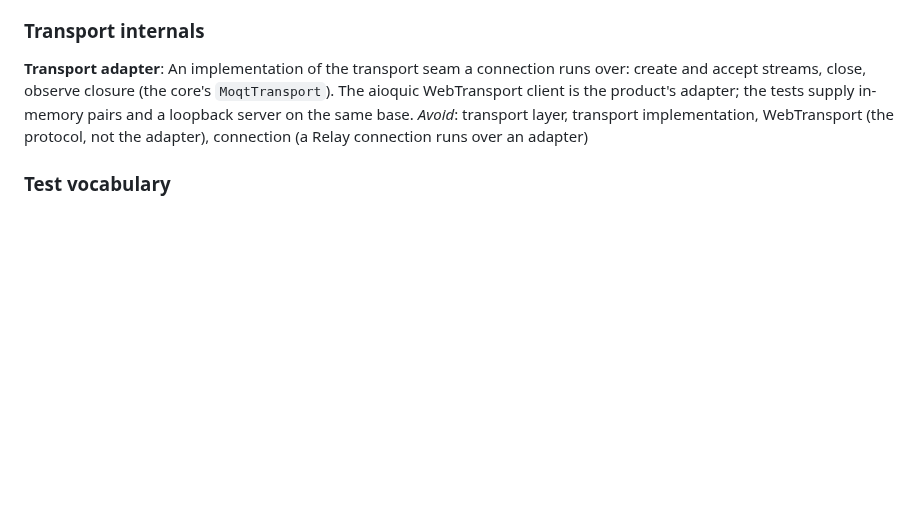
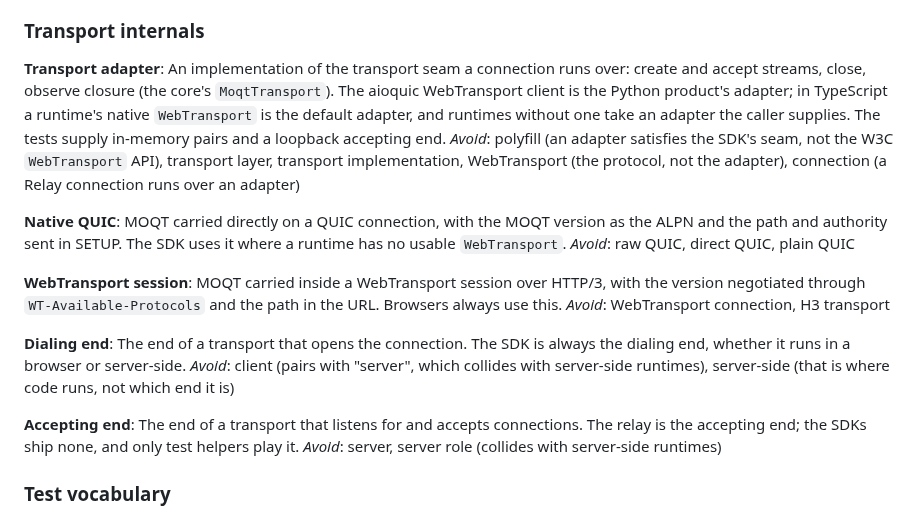
Before and after one commit to caprids/relay-sdks, a Markdown page: CONTEXT.md, the part around the change. GitHub-like rendering; blank space fills up the shorter version.

Commit message:
Name native QUIC and the transport ends; record the Node adapter decision as ADR 0002 (#186)

```diff
--- a/CONTEXT.md
+++ b/CONTEXT.md
@@ -102,10 +102,33 @@ listener, viewer
 
 **Transport adapter**:
 An implementation of the transport seam a connection runs over: create and accept streams, close,
-observe closure (the core's `MoqtTransport`). The aioquic WebTransport client is the product's adapter;
-the tests supply in-memory pairs and a loopback server on the same base.
-_Avoid_: transport layer, transport implementation, WebTransport (the protocol, not the adapter),
-connection (a Relay connection runs over an adapter)
+observe closure (the core's `MoqtTransport`). The aioquic WebTransport client is the Python product's
+adapter; in TypeScript a runtime's native `WebTransport` is the default adapter, and runtimes without
+one take an adapter the caller supplies. The tests supply in-memory pairs and a loopback accepting end.
+_Avoid_: polyfill (an adapter satisfies the SDK's seam, not the W3C `WebTransport` API), transport
+layer, transport implementation, WebTransport (the protocol, not the adapter), connection (a Relay
+connection runs over an adapter)
+
+**Native QUIC**:
+MOQT carried directly on a QUIC connection, with the MOQT version as the ALPN and the path and
+authority sent in SETUP. The SDK uses it where a runtime has no usable `WebTransport`.
+_Avoid_: raw QUIC, direct QUIC, plain QUIC
+
+**WebTransport session**:
+MOQT carried inside a WebTransport session over HTTP/3, with the version negotiated through
+`WT-Available-Protocols` and the path in the URL. Browsers always use this.
+_Avoid_: WebTransport connection, H3 transport
+
+**Dialing end**:
+The end of a transport that opens the connection. The SDK is always the dialing end, whether it runs
+in a browser or server-side.
+_Avoid_: client (pairs with "server", which collides with server-side runtimes), server-side
+(that is where code runs, not which end it is)
+
+**Accepting end**:
+The end of a transport that listens for and accepts connections. The relay is the accepting end; the
+SDKs ship none, and only test helpers play it.
+_Avoid_: server, server role (collides with server-side runtimes)
 
 ### Test vocabulary
 
```
Also changed, not shown: docs/adr/0002-node-adapter-speaks-native-quic.md (added, +45 -0 lines).
